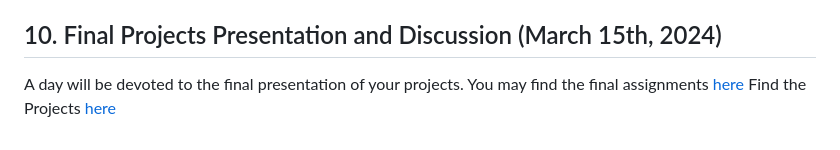
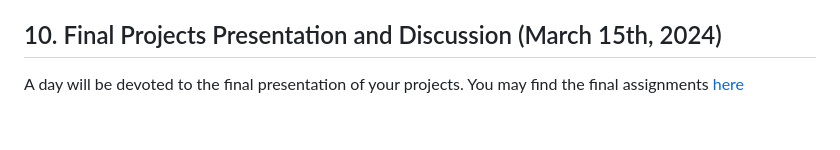
Before and after one commit to christoforos-nikolaou/MolBioMedClass, a Markdown page: README.md, the part around the change. GitHub-like rendering.

```diff
--- a/README.md
+++ b/README.md
@@ -453,4 +453,3 @@ This (final) class will be devoted to clarifying concepts, a general recap and d
 
 A day will be devoted to the final presentation of your projects.
 You may find the final assignments [here](https://github.com/christoforos-nikolaou/MolBioMedClass/blob/master/ClassEvaluation_15March2024.md)
-Find the Projects [here]()
```
